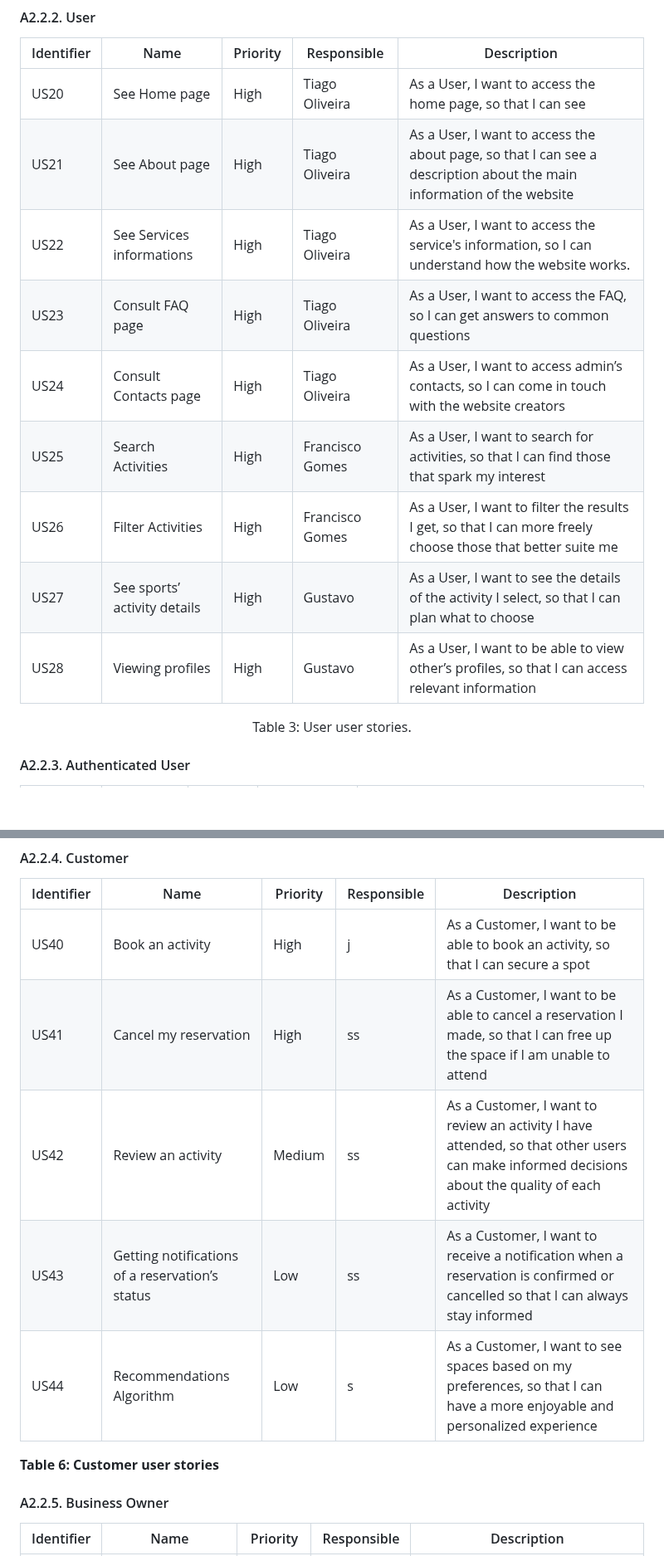
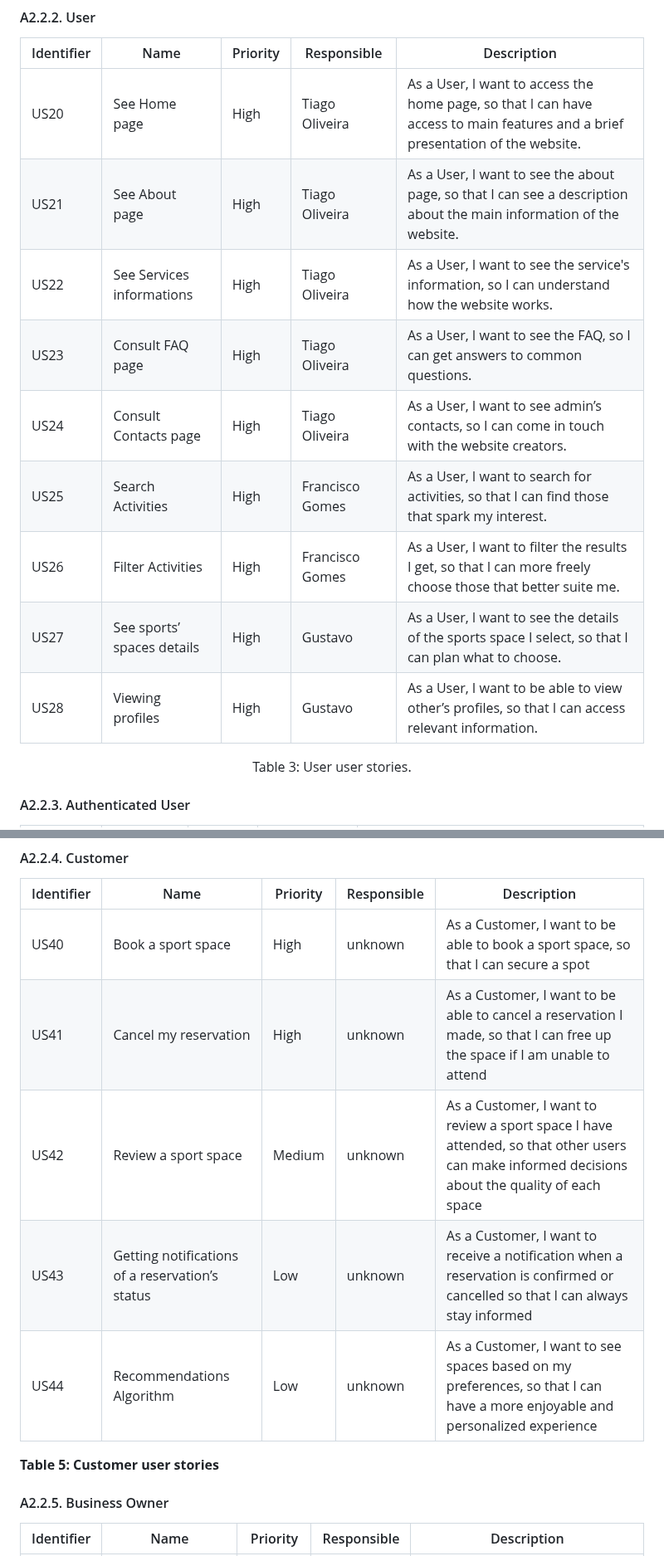
Before and after one commit to FEUP-tiago-repositories/lbaw, a Markdown page: artifacts/ER/ER.md, 2 parts joined by grey strips. Shown at 83% size. Drawn GitHub-style; blank space fills up the shorter version.

```diff
--- a/artifacts/ER/ER.md
+++ b/artifacts/ER/ER.md
@@ -65,15 +65,15 @@ For the _SportsHub_ website, consider the user stories that are presented in the
 
 | Identifier | Name                      | Priority | Responsible     | Description                                                                 |
 |------------|---------------------------|----------|-----------------|-----------------------------------------------------------------------------|
-| US20       | See Home page             | High     | Tiago Oliveira  | As a User, I want to access the home page, so that I can see |
-| US21       | See About page            | High     | Tiago Oliveira  | As a User, I want to access the about page, so that I can see a description about the main information of the website |
-| US22       | See Services informations | High     | Tiago Oliveira  | As a User, I want to access the service's information, so I can understand how the website works. |
-| US23       | Consult FAQ page          | High     | Tiago Oliveira  | As a User, I want to access the FAQ, so I can get answers to common questions |
-| US24       | Consult Contacts page     | High     | Tiago Oliveira  | As a User, I want to access admin’s contacts, so I can come in touch with the website creators |
-| US25       | Search Activities         | High     | Francisco Gomes | As a User, I want to search for activities, so that I can find those that spark my interest |
-| US26       | Filter Activities         | High     | Francisco Gomes | As a User, I want to filter the results I get, so that I can more freely choose those that better suite me |
-| US27       | See sports’ activity details | High  | Gustavo         | As a User, I want to see the details of the activity I select, so that I can plan what to choose |
-| US28       | Viewing profiles          | High     | Gustavo         | As a User, I want to be able to view other’s profiles, so that I can access relevant information |
+| US20       | See Home page             | High     | Tiago Oliveira  | As a User, I want to access the home page, so that I can have access to main features and a brief presentation of the website. |
+| US21       | See About page            | High     | Tiago Oliveira  | As a User, I want to see the about page, so that I can see a description about the main information of the website. |
+| US22       | See Services informations | High     | Tiago Oliveira  | As a User, I want to see the service's information, so I can understand how the website works. |
+| US23       | Consult FAQ page          | High     | Tiago Oliveira  | As a User, I want to see the FAQ, so I can get answers to common questions. |
+| US24       | Consult Contacts page     | High     | Tiago Oliveira  | As a User, I want to see admin’s contacts, so I can come in touch with the website creators. |
+| US25       | Search Activities         | High     | Francisco Gomes | As a User, I want to search for activities, so that I can find those that spark my interest. |
+| US26       | Filter Activities         | High     | Francisco Gomes | As a User, I want to filter the results I get, so that I can more freely choose those that better suite me. |
+| US27       | See sports’ spaces details | High  | Gustavo         | As a User, I want to see the details of the sports space I select, so that I can plan what to choose. |
+| US28       | Viewing profiles          | High     | Gustavo         | As a User, I want to be able to view other’s profiles, so that I can access relevant information. |
 
 <div align="center">
   <p>Table 3: User user stories.</p>
@@ -93,13 +93,13 @@ For the _SportsHub_ website, consider the user stories that are presented in the
 
 | Identifier | Name                                      | Priority | Responsible | Description                                                                 |
 |------------|-------------------------------------------|----------|-------------|-----------------------------------------------------------------------------|
-| US40       | Book an activity                          | High     | j           | As a Customer, I want to be able to book an activity, so that I can secure a spot |
-| US41       | Cancel my reservation                     | High     | ss          | As a Customer, I want to be able to cancel a reservation I made, so that I can free up the space if I am unable to attend |
-| US42       | Review an activity                        | Medium   | ss          | As a Customer, I want to review an activity I have attended, so that other users can make informed decisions about the quality of each activity |
-| US43       | Getting notifications of a reservation’s status | Low   | ss          | As a Customer, I want to receive a notification when a reservation is confirmed or cancelled so that I can always stay informed |
-| US44       | Recommendations Algorithm                 | Low      | s           | As a Customer, I want to see spaces based on my preferences, so that I can have a more enjoyable and personalized experience |
+| US40       | Book a sport space                       | High     | unknown           | As a Customer, I want to be able to book a sport space, so that I can secure a spot |
+| US41       | Cancel my reservation                     | High     | unknown     | As a Customer, I want to be able to cancel a reservation I made, so that I can free up the space if I am unable to attend |
+| US42       | Review a sport space                        | Medium   | unknown     | As a Customer, I want to review a sport space I have attended, so that other users can make informed decisions about the quality of each space |
+| US43       | Getting notifications of a reservation’s status | Low   | unknown      | As a Customer, I want to receive a notification when a reservation is confirmed or cancelled so that I can always stay informed |
+| US44       | Recommendations Algorithm                 | Low      | unknown  | As a Customer, I want to see spaces based on my preferences, so that I can have a more enjoyable and personalized experience |
 
-**Table 6: Customer user stories**
+**Table 5: Customer user stories**
 
 #### A2.2.5. Business Owner
 
```
Also changed, not shown: other parts of artifacts/ER/ER.md (+2 -2 lines).
